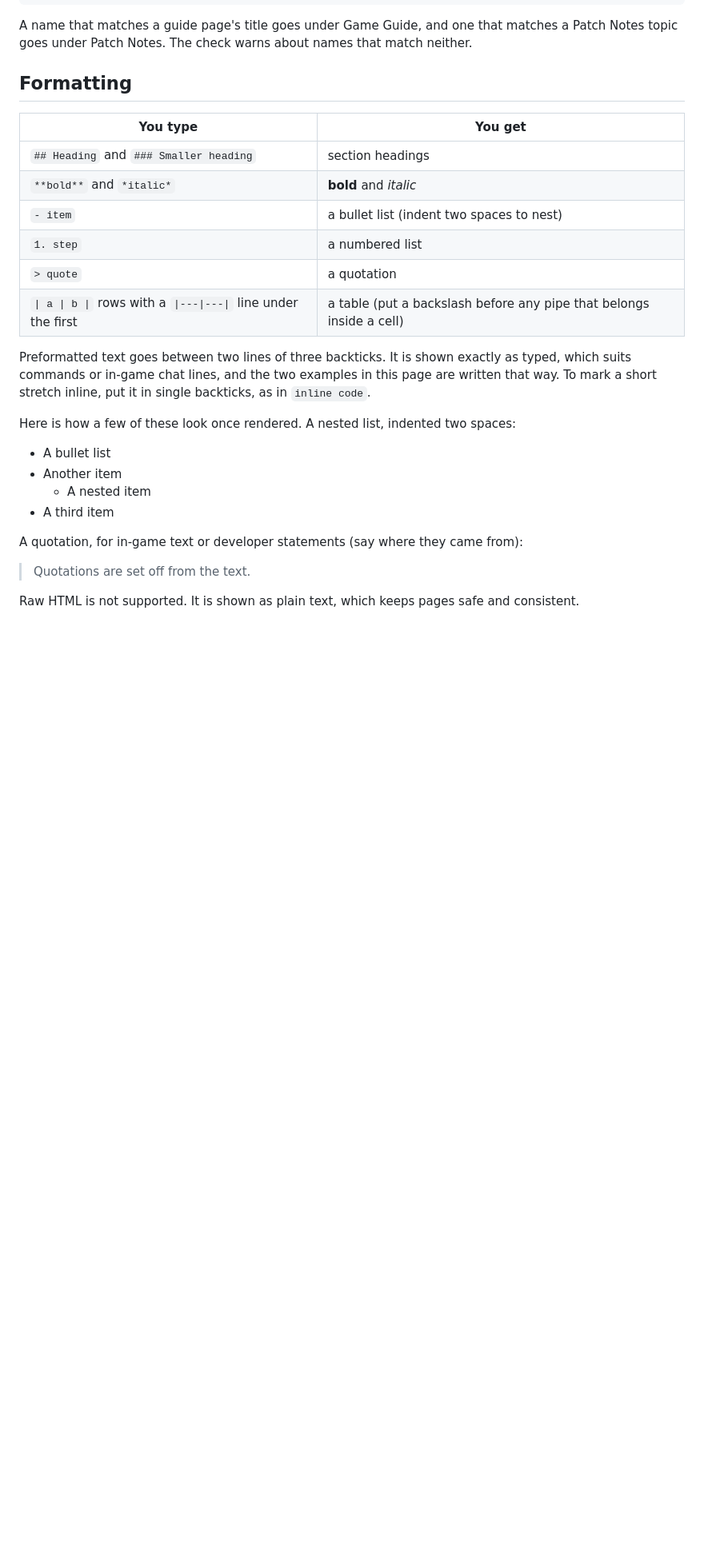
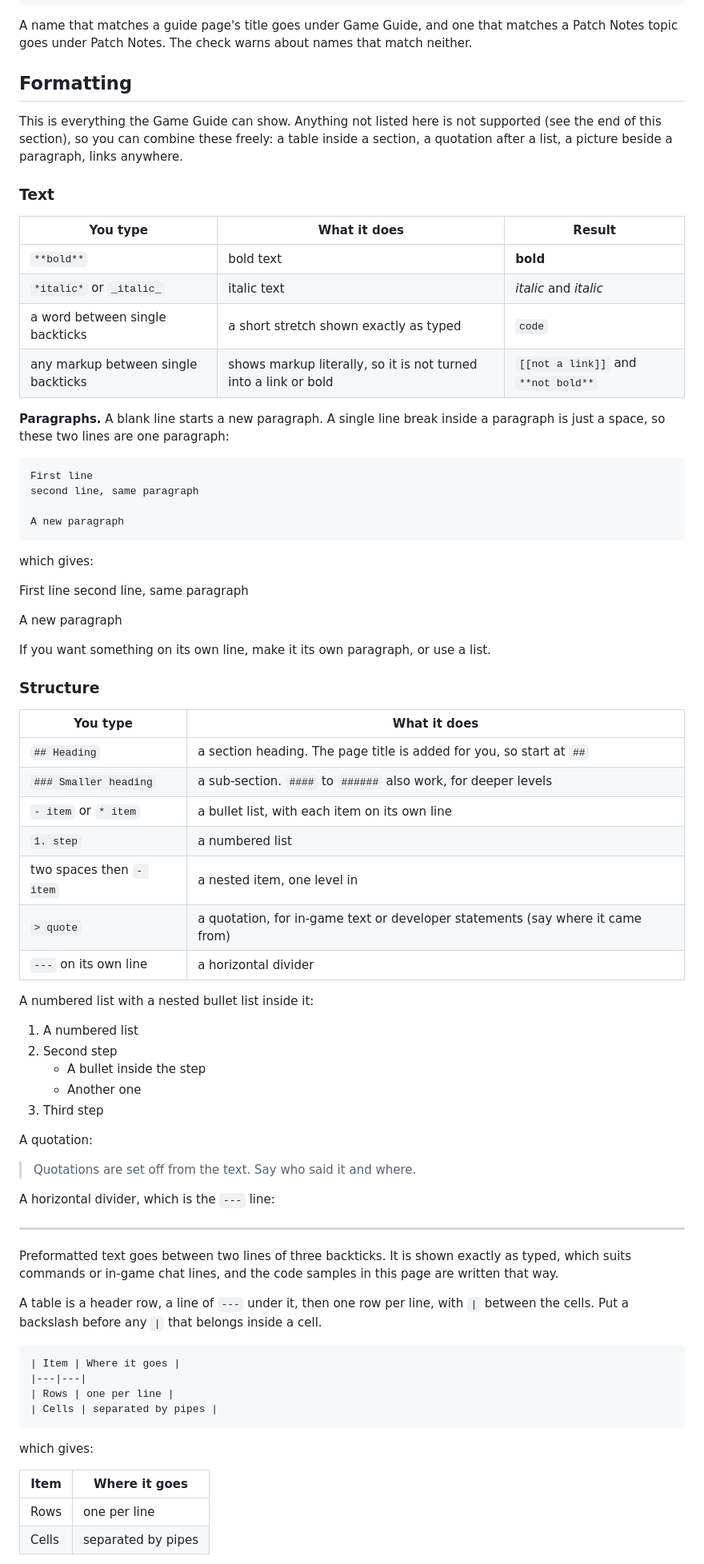
Before and after one commit to SylviaBun/udfop, a Markdown page: web/guide/how-to-write-a-page.md, the part around one of its changes. Shown at 80% size. GitHub-like rendering; blank space fills up the shorter version.

Commit message:
How-to guide: full formatting reference with live examples, other site links, previews and a not-supported list
Co-Authored-By: Claude Sonnet 5.5 <noreply@anthropic.com>

````diff
--- a/web/guide/how-to-write-a-page.md
+++ b/web/guide/how-to-write-a-page.md
@@ -109,26 +109,78 @@ A name that matches a guide page's title goes under Game Guide, and one that mat
 
 ## Formatting
 
-| You type | You get |
+This is everything the Game Guide can show. Anything not listed here is not supported (see the end of this section), so you can combine these freely: a table inside a section, a quotation after a list, a picture beside a paragraph, links anywhere.
+
+### Text
+
+| You type | What it does | Result |
+|---|---|---|
+| `**bold**` | bold text | **bold** |
+| `*italic*` or `_italic_` | italic text | *italic* and _italic_ |
+| a word between single backticks | a short stretch shown exactly as typed | `code` |
+| any markup between single backticks | shows markup literally, so it is not turned into a link or bold | `[[not a link]]` and `**not bold**` |
+
+**Paragraphs.** A blank line starts a new paragraph. A single line break inside a paragraph is just a space, so these two lines are one paragraph:
+
+```
+First line
+second line, same paragraph
+
+A new paragraph
+```
+
+which gives:
+
+First line
+second line, same paragraph
+
+A new paragraph
+
+If you want something on its own line, make it its own paragraph, or use a list.
+
+### Structure
+
+| You type | What it does |
 |---|---|
-| `## Heading` and `### Smaller heading` | section headings |
-| `**bold**` and `*italic*` | **bold** and *italic* |
-| `- item` | a bullet list (indent two spaces to nest) |
+| `## Heading` | a section heading. The page title is added for you, so start at `##` |
+| `### Smaller heading` | a sub-section. `####` to `######` also work, for deeper levels |
+| `- item` or `* item` | a bullet list, with each item on its own line |
 | `1. step` | a numbered list |
-| `> quote` | a quotation |
-| `\| a \| b \|` rows with a `\|---\|---\|` line under the first | a table (put a backslash before any pipe that belongs inside a cell) |
+| two spaces then `- item` | a nested item, one level in |
+| `> quote` | a quotation, for in-game text or developer statements (say where it came from) |
+| `---` on its own line | a horizontal divider |
 
-Preformatted text goes between two lines of three backticks. It is shown exactly as typed, which suits commands or in-game chat lines, and the two examples in this page are written that way. To mark a short stretch inline, put it in single backticks, as in `inline code`.
+A numbered list with a nested bullet list inside it:
 
-Here is how a few of these look once rendered. A nested list, indented two spaces:
+1. A numbered list
+2. Second step
+   - A bullet inside the step
+   - Another one
+3. Third step
 
-- A bullet list
-- Another item
-  - A nested item
-- A third item
+A quotation:
 
-A quotation, for in-game text or developer statements (say where they came from):
+> Quotations are set off from the text. Say who said it and where.
 
-> Quotations are set off from the text.
+A horizontal divider, which is the `---` line:
 
-Raw HTML is not supported. It is shown as plain text, which keeps pages safe and consistent.
+---
+
+Preformatted text goes between two lines of three backticks. It is shown exactly as typed, which suits commands or in-game chat lines, and the code samples in this page are written that way.
+
+A table is a header row, a line of `---` under it, then one row per line, with `|` between the cells. Put a backslash before any `|` that belongs inside a cell.
+
+```
+| Item | Where it goes |
+|---|---|
+| Rows | one per line |
+| Cells | separated by pipes |
+```
+
+which gives:
+
+| Item | Where it goes |
+|---|---|
+| Rows | one per line |
+| Cells | separated by pipes |
+
````
Also changed, not shown: other parts of web/guide/how-to-write-a-page.md (+35 -3 lines).
